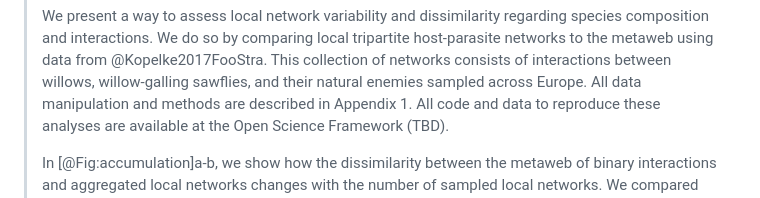
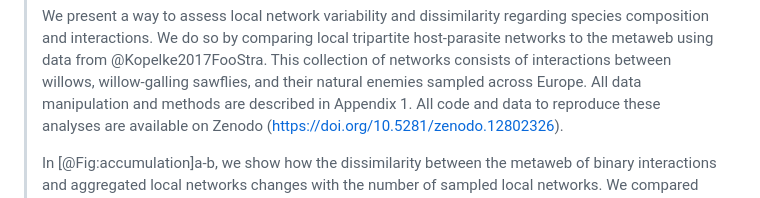
Before and after one commit to FrancisBanville/ms_interpreting_probabilities, a Markdown page: README.md, the part around the change. Drawn GitHub-style.

Commit message:
✨ archive code on zenodo

```diff
--- a/README.md
+++ b/README.md
@@ -672,8 +672,8 @@ understand better the validity and limitations of our predictions
 > @Kopelke2017FooStra. This collection of networks consists of interactions
 > between willows, willow-galling sawflies, and their natural enemies sampled
 > across Europe. All data manipulation and methods are described in Appendix 1.
-> All code and data to reproduce these analyses are available at the Open
-> Science Framework (TBD).
+> All code and data to reproduce these analyses are available on Zenodo
+> (https://doi.org/10.5281/zenodo.12802326).
 >
 > In [@Fig:accumulation]a-b, we show how the dissimilarity between the metaweb
 > of binary interactions and aggregated local networks changes with the number
```
